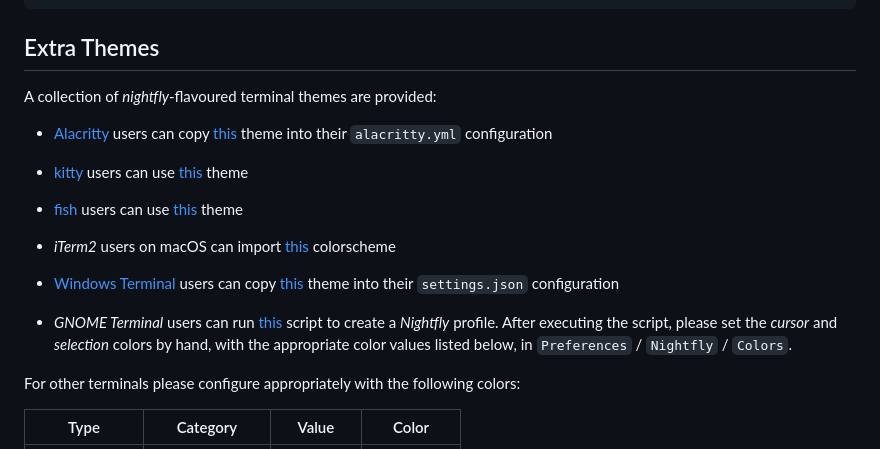
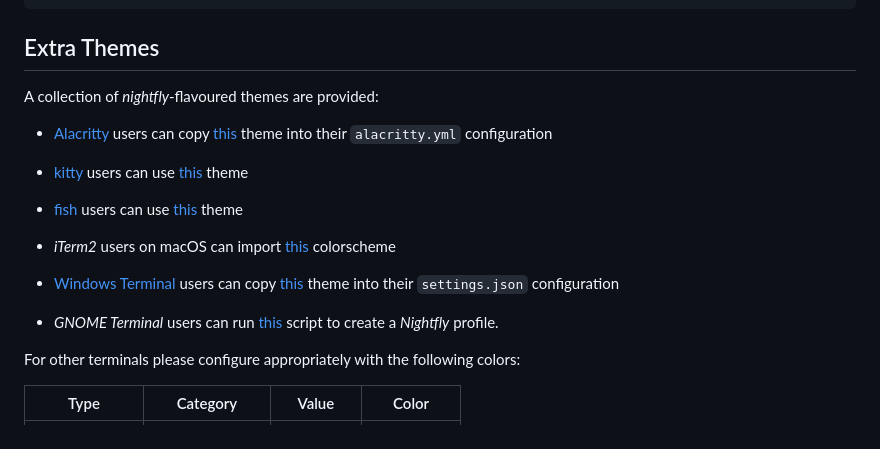
Before and after one commit to bluz71/vim-nightfly-colors, a Markdown page: README.md, the part around the change. GitHub-like rendering.

Commit message:
Tweak README

```diff
--- a/README.md
+++ b/README.md
@@ -446,7 +446,7 @@ let &t_8b = "\<Esc>[48;2;%lu;%lu;%lum"
 Extra Themes
 ------------
 
-A collection of _nightfly_-flavoured terminal themes are provided:
+A collection of _nightfly_-flavoured themes are provided:
 
 - [Alacritty](https://github.com/alacritty/alacritty) users can copy
   [this](extras/alacritty.yml) theme into their `alacritty.yml`
@@ -465,9 +465,7 @@ A collection of _nightfly_-flavoured terminal themes are provided:
   configuration
 
 - _GNOME Terminal_ users can run [this](extras/gnome-terminal-nightfly.sh)
-  script to create a _Nightfly_ profile. After executing the script, please set
-  the _cursor_ and _selection_ colors by hand, with the appropriate color values
-  listed below, in `Preferences` / `Nightfly` / `Colors`.
+  script to create a _Nightfly_ profile.
 
 For other terminals please configure appropriately with the following colors:
 
```
